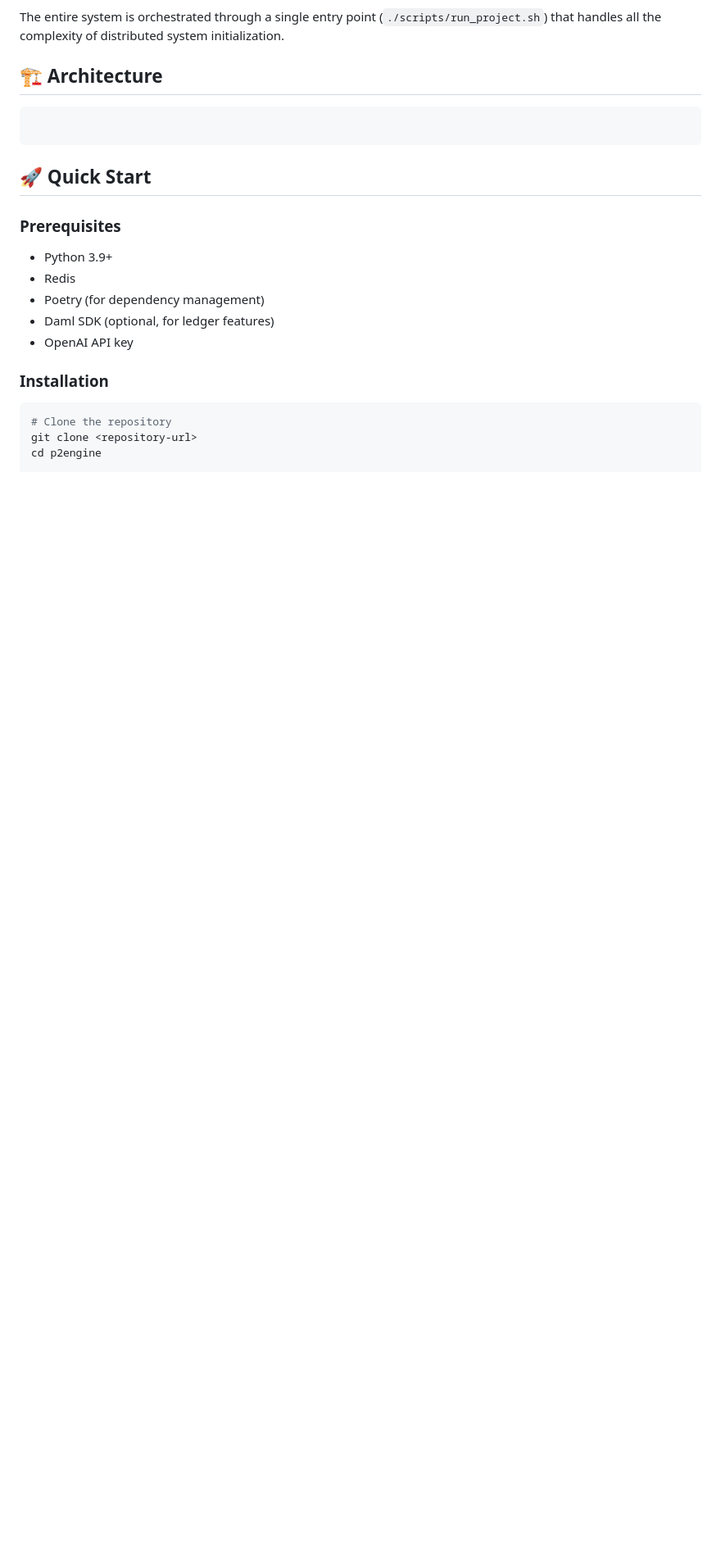
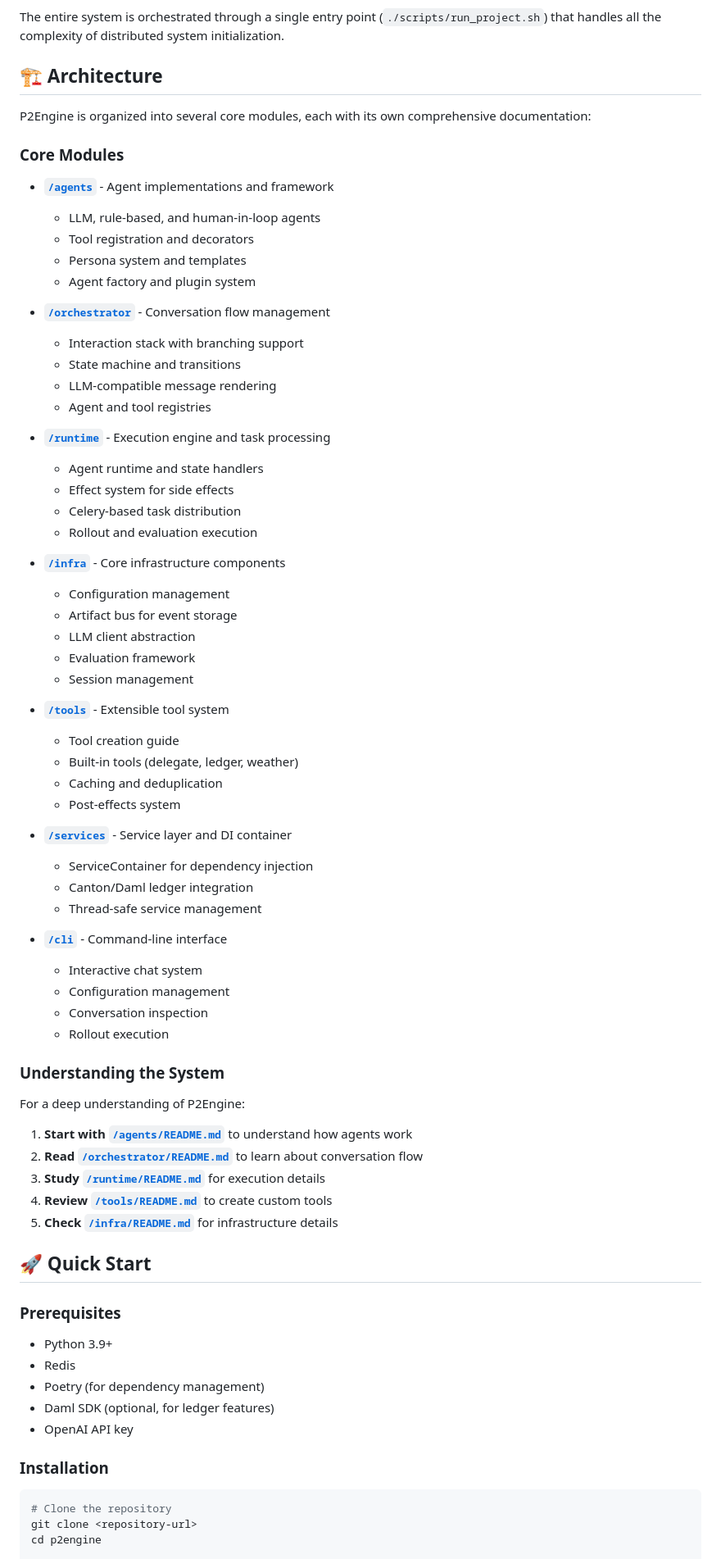
Before and after one commit to gustofied/P2Engine, a Markdown page: p2engine/README.md, the part around the change. Shown: that part at 82% size. Drawn GitHub-style; blank space fills up the shorter version.

Commit message:
docs: Enhance README with detailed architecture and module descriptions

````diff
--- a/p2engine/README.md
+++ b/p2engine/README.md
@@ -28,9 +28,67 @@ The entire system is orchestrated through a single entry point (`./scripts/run_p
 
 ## 🏗️ Architecture
 
-```
+P2Engine is organized into several core modules, each with its own comprehensive documentation:
 
-```
+### Core Modules
+
+- **[`/agents`](./agents/README.md)** - Agent implementations and framework
+
+  - LLM, rule-based, and human-in-loop agents
+  - Tool registration and decorators
+  - Persona system and templates
+  - Agent factory and plugin system
+
+- **[`/orchestrator`](./orchestrator/README.md)** - Conversation flow management
+
+  - Interaction stack with branching support
+  - State machine and transitions
+  - LLM-compatible message rendering
+  - Agent and tool registries
+
+- **[`/runtime`](./runtime/README.md)** - Execution engine and task processing
+
+  - Agent runtime and state handlers
+  - Effect system for side effects
+  - Celery-based task distribution
+  - Rollout and evaluation execution
+
+- **[`/infra`](./infra/README.md)** - Core infrastructure components
+
+  - Configuration management
+  - Artifact bus for event storage
+  - LLM client abstraction
+  - Evaluation framework
+  - Session management
+
+- **[`/tools`](./tools/README.md)** - Extensible tool system
+
+  - Tool creation guide
+  - Built-in tools (delegate, ledger, weather)
+  - Caching and deduplication
+  - Post-effects system
+
+- **[`/services`](./services/README.md)** - Service layer and DI container
+
+  - ServiceContainer for dependency injection
+  - Canton/Daml ledger integration
+  - Thread-safe service management
+
+- **[`/cli`](./cli/README.md)** - Command-line interface
+  - Interactive chat system
+  - Configuration management
+  - Conversation inspection
+  - Rollout execution
+
+### Understanding the System
+
+For a deep understanding of P2Engine:
+
+1. **Start with [`/agents/README.md`](./agents/README.md)** to understand how agents work
+2. **Read [`/orchestrator/README.md`](./orchestrator/README.md)** to learn about conversation flow
+3. **Study [`/runtime/README.md`](./runtime/README.md)** for execution details
+4. **Review [`/tools/README.md`](./tools/README.md)** to create custom tools
+5. **Check [`/infra/README.md`](./infra/README.md)** for infrastructure details
 
 ## 🚀 Quick Start
 
````
